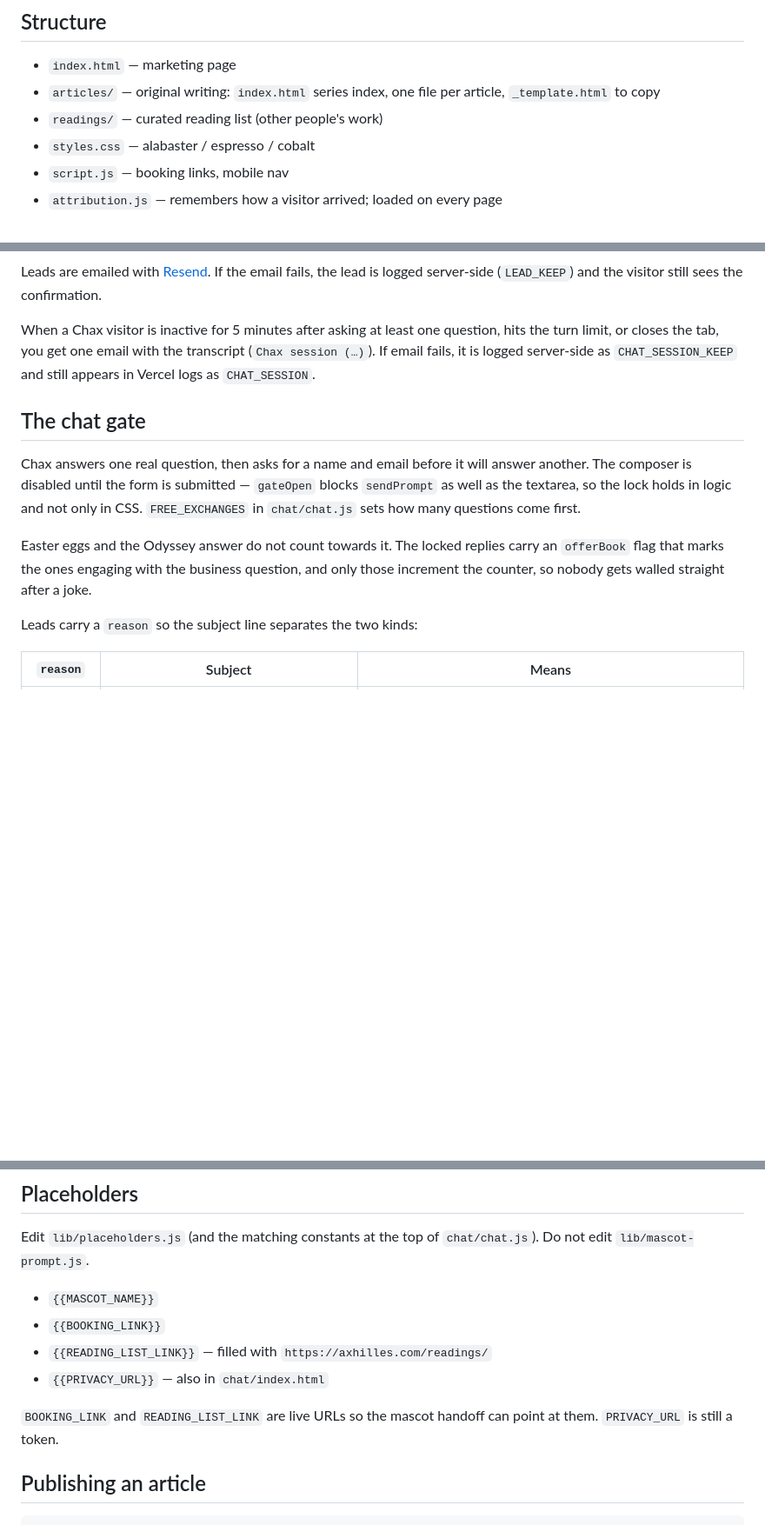
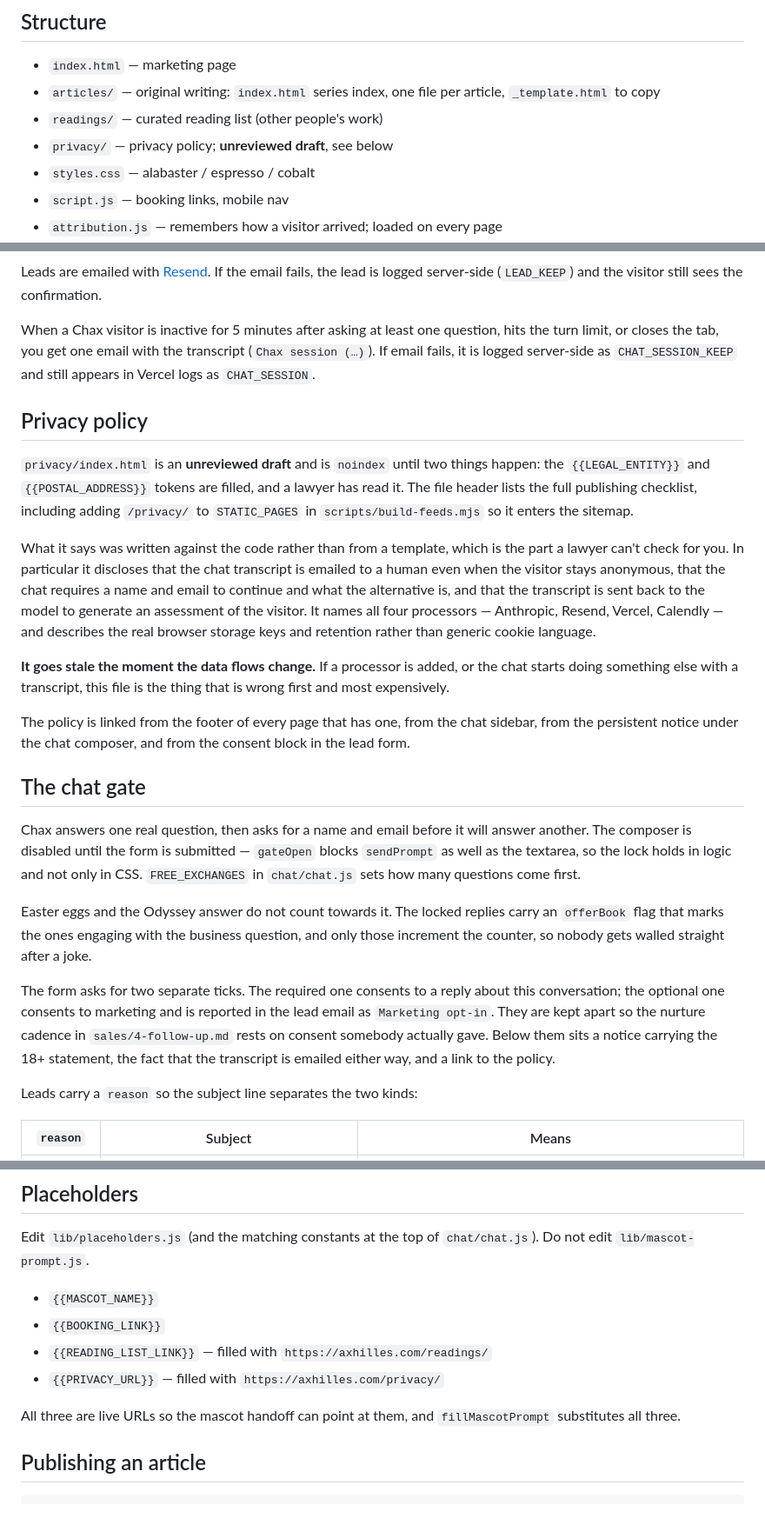
Before and after one commit to rsharmanz-web/axhilles, a Markdown page: README.md, 3 parts joined by grey strips. Shown at 87% size. GitHub-like rendering; blank space fills up the shorter version.

Commit message:
Document the privacy policy and the consent split
Co-authored-by: Rahul  <rsharmanz-web@users.noreply.github.com>

```diff
--- a/README.md
+++ b/README.md
@@ -7,6 +7,7 @@ Static site for Axhilles, plus a mascot chat at `/chat`.
 - `index.html` — marketing page
 - `articles/` — original writing: `index.html` series index, one file per article, `_template.html` to copy
 - `readings/` — curated reading list (other people's work)
+- `privacy/` — privacy policy; **unreviewed draft**, see below
 - `styles.css` — alabaster / espresso / cobalt
 - `script.js` — booking links, mobile nav
 - `attribution.js` — remembers how a visitor arrived; loaded on every page
@@ -56,6 +57,26 @@ When a Chax visitor is inactive for 5 minutes after asking at least one question
 closes the tab, you get one email with the transcript (`Chax session (…)`). If email fails, it is logged
 server-side as `CHAT_SESSION_KEEP` and still appears in Vercel logs as `CHAT_SESSION`.
 
+## Privacy policy
+
+`privacy/index.html` is an **unreviewed draft** and is `noindex` until two things happen: the
+`{{LEGAL_ENTITY}}` and `{{POSTAL_ADDRESS}}` tokens are filled, and a lawyer has read it. The file header
+lists the full publishing checklist, including adding `/privacy/` to `STATIC_PAGES` in
+`scripts/build-feeds.mjs` so it enters the sitemap.
+
+What it says was written against the code rather than from a template, which is the part a lawyer can't
+check for you. In particular it discloses that the chat transcript is emailed to a human even when the
+visitor stays anonymous, that the chat requires a name and email to continue and what the alternative is,
+and that the transcript is sent back to the model to generate an assessment of the visitor. It names all
+four processors — Anthropic, Resend, Vercel, Calendly — and describes the real browser storage keys and
+retention rather than generic cookie language.
+
+**It goes stale the moment the data flows change.** If a processor is added, or the chat starts doing
+something else with a transcript, this file is the thing that is wrong first and most expensively.
+
+The policy is linked from the footer of every page that has one, from the chat sidebar, from the
+persistent notice under the chat composer, and from the consent block in the lead form.
+
 ## The chat gate
 
 Chax answers one real question, then asks for a name and email before it will answer another. The
@@ -66,6 +87,12 @@ many questions come first.
 Easter eggs and the Odyssey answer do not count towards it. The locked replies carry an `offerBook` flag
 that marks the ones engaging with the business question, and only those increment the counter, so nobody
 gets walled straight after a joke.
+
+The form asks for two separate ticks. The required one consents to a reply about this conversation; the
+optional one consents to marketing and is reported in the lead email as `Marketing opt-in`. They are kept
+apart so the nurture cadence in `sales/4-follow-up.md` rests on consent somebody actually gave. Below them
+sits a notice carrying the 18+ statement, the fact that the transcript is emailed either way, and a link
+to the policy.
 
 Leads carry a `reason` so the subject line separates the two kinds:
 
@@ -120,9 +147,9 @@ Edit `lib/placeholders.js` (and the matching constants at the top of `chat/chat.
 - `{{MASCOT_NAME}}`
 - `{{BOOKING_LINK}}`
 - `{{READING_LIST_LINK}}` — filled with `https://axhilles.com/readings/`
-- `{{PRIVACY_URL}}` — also in `chat/index.html`
+- `{{PRIVACY_URL}}` — filled with `https://axhilles.com/privacy/`
 
-`BOOKING_LINK` and `READING_LIST_LINK` are live URLs so the mascot handoff can point at them. `PRIVACY_URL` is still a token.
+All three are live URLs so the mascot handoff can point at them, and `fillMascotPrompt` substitutes all three.
 
 ## Publishing an article
 
```
